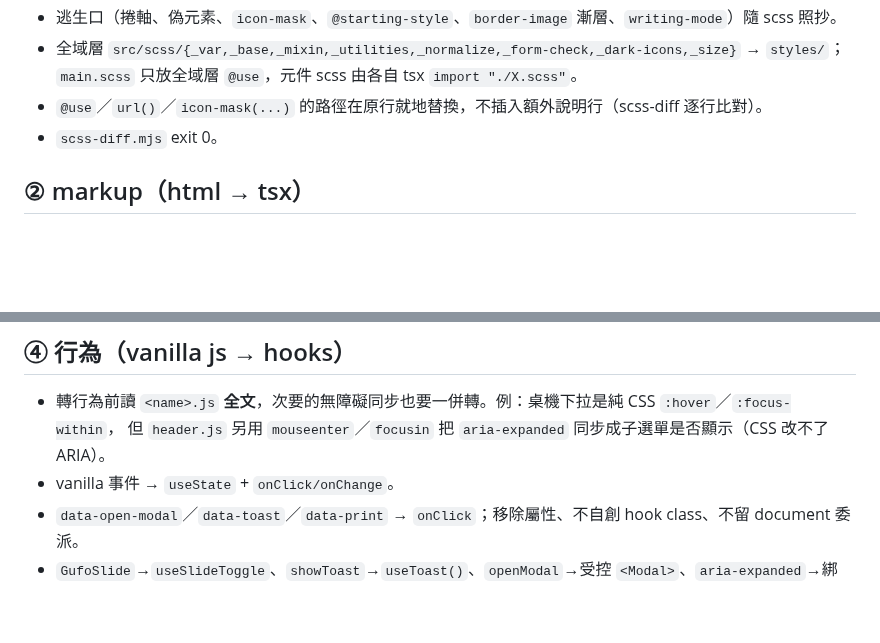
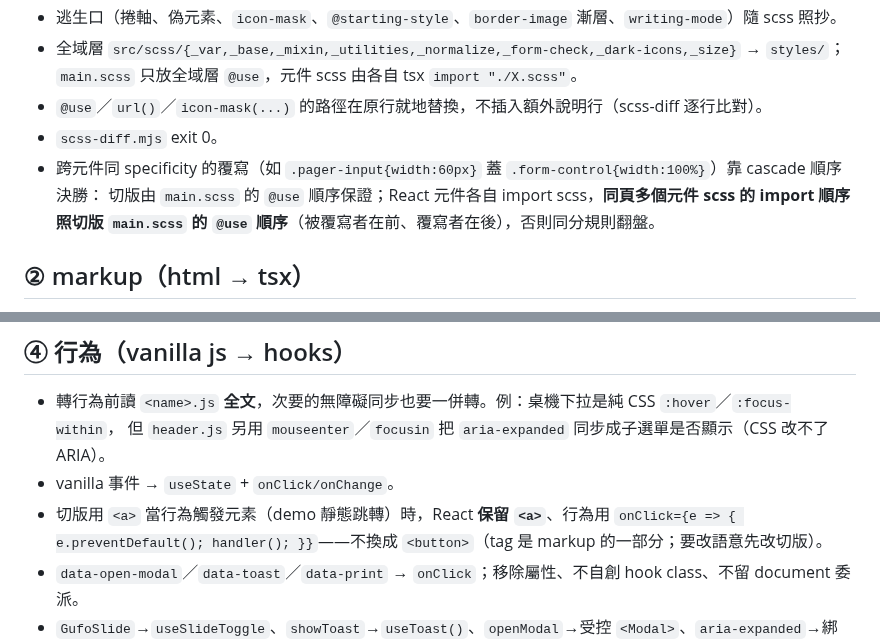
Before and after one commit to shawnshen1206/gufofaq-frontend-11ty, a Markdown page: REACT-CONVERSION.md, 2 parts joined by grey strips. Rendered like a GitHub page; blank space fills up the shorter version.

Commit message:
docs: 補 P2 第一批 2 律
§④ 切版 <a> 觸發元素 React 保留 <a>+onClick+preventDefault、不換 <button>（tag 屬 markup；要改語意先改切版）；
§① 跨元件同 specificity 覆寫靠 cascade 順序——React 同頁多 scss import 順序照切版 main.scss 的 @use 順序。

Co-Authored-By: Claude Opus 4.8 <noreply@anthropic.com>

```diff
--- a/REACT-CONVERSION.md
+++ b/REACT-CONVERSION.md
@@ -33,6 +33,9 @@
   `main.scss` 只放全域層 `@use`，元件 scss 由各自 tsx `import "./X.scss"`。
 - `@use`／`url()`／`icon-mask(...)` 的路徑在原行就地替換，不插入額外說明行（scss-diff 逐行比對）。
 - `scss-diff.mjs` exit 0。
+- 跨元件同 specificity 的覆寫（如 `.pager-input{width:60px}` 蓋 `.form-control{width:100%}`）靠 cascade 順序決勝：
+  切版由 `main.scss` 的 `@use` 順序保證；React 元件各自 import scss，**同頁多個元件 scss 的 import 順序照切版
+  `main.scss` 的 `@use` 順序**（被覆寫者在前、覆寫者在後），否則同分規則翻盤。
 
 ## ② markup（html → tsx）
 
@@ -70,6 +73,8 @@
 - 轉行為前讀 `<name>.js` **全文**，次要的無障礙同步也要一併轉。例：桌機下拉是純 CSS `:hover`／`:focus-within`，
   但 `header.js` 另用 `mouseenter`／`focusin` 把 `aria-expanded` 同步成子選單是否顯示（CSS 改不了 ARIA）。
 - vanilla 事件 → `useState` + `onClick/onChange`。
+- 切版用 `<a>` 當行為觸發元素（demo 靜態跳轉）時，React **保留 `<a>`**、行為用
+  `onClick={e => { e.preventDefault(); handler(); }}`——不換成 `<button>`（tag 是 markup 的一部分；要改語意先改切版）。
 - `data-open-modal`／`data-toast`／`data-print` → `onClick`；移除屬性、不自創 hook class、不留 document 委派。
 - `GufoSlide`→`useSlideToggle`、`showToast`→`useToast()`、`openModal`→受控 `<Modal>`、`aria-expanded`→綁 state。
 - 捲動鎖：開關掛 `data-scroll-lock`（`html:has([data-scroll-lock].active)` 在 `_base.scss`）。
```
